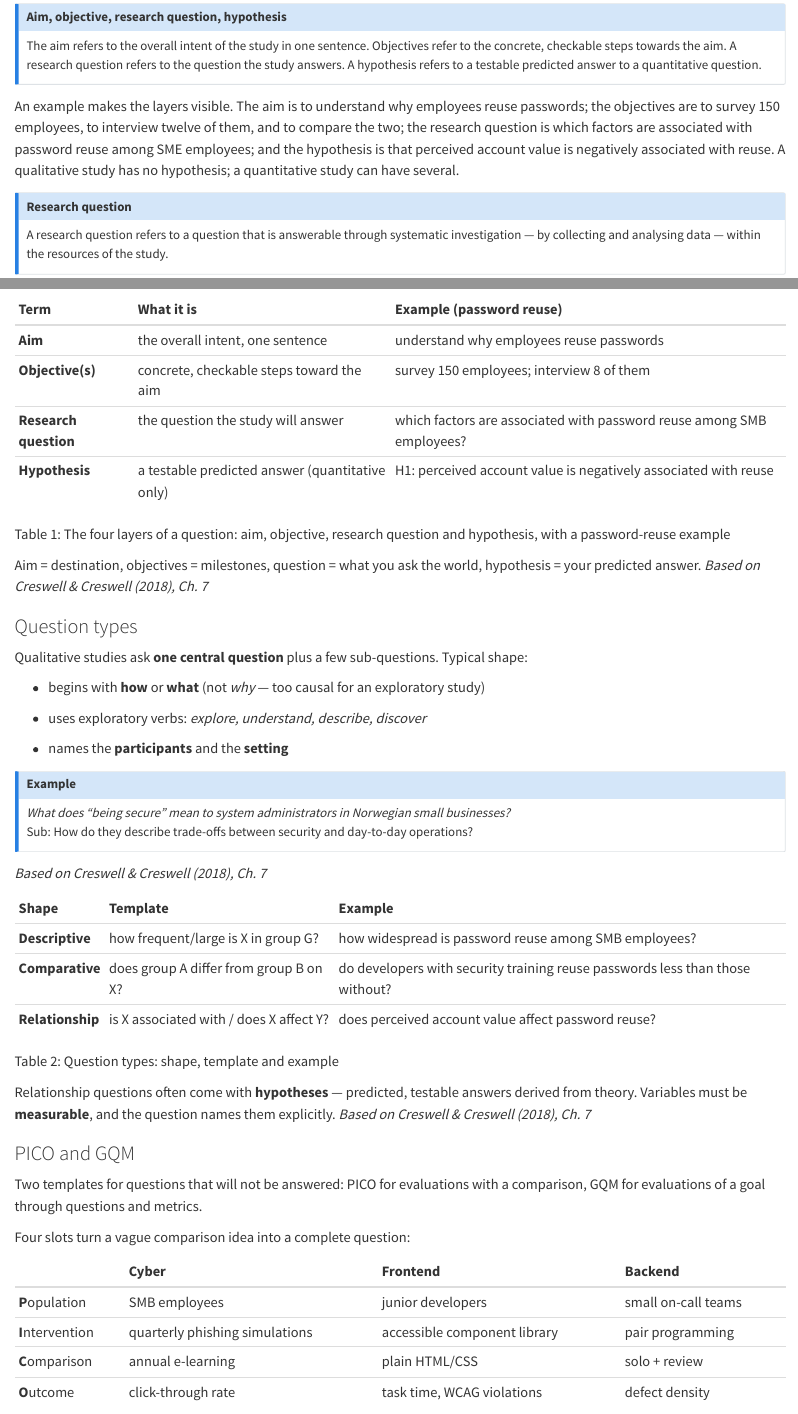
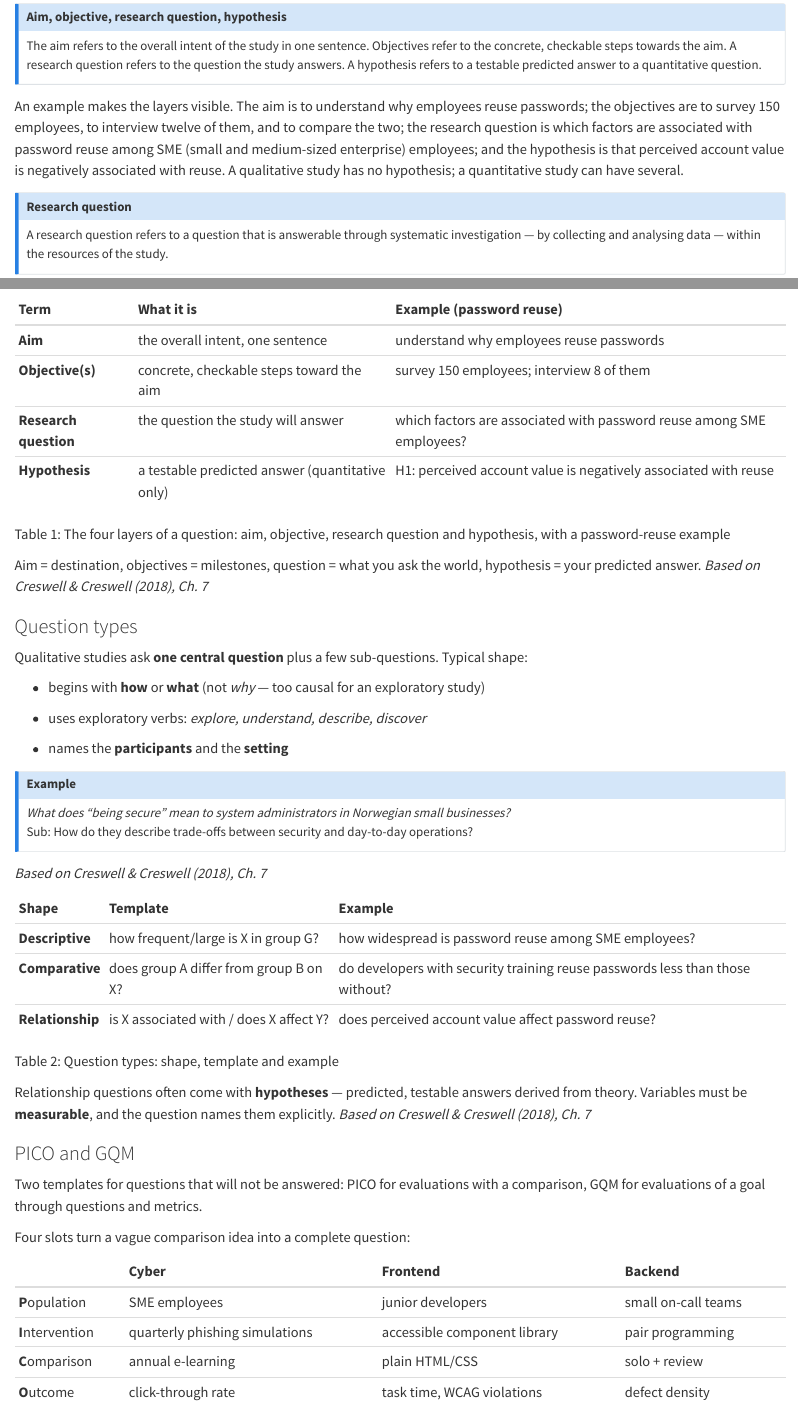
Before and after one commit to tamling/ikt448, a Quarto document (chapters/04-research-questions.qmd): the page in a window 1100 px wide, from 470 px down, and a second part further down, joined at a grey line. Rendered offline with R 4.5, knitr and Pandoc in place of Quarto, with nearby package versions.

Commit message:
ch04: SME throughout (spelled out at first use), no SMB
Chapter 4 mixed SMB and SME; now SME, spelled out at its first occurrence in the chapter. Other chapters, where SMB appears mostly inside search-string examples, are unchanged.

Annotation: aeRDlML7EfGYCAP78E09nQ
Type: editorial
Origin: model

```diff
--- a/chapters/04-research-questions.qmd
+++ b/chapters/04-research-questions.qmd
@@ -18,7 +18,7 @@
 The aim refers to the overall intent of the study in one sentence. Objectives refer to the concrete, checkable steps towards the aim. A research question refers to the question the study answers. A hypothesis refers to a testable predicted answer to a quantitative question.
 :::
 
-An example makes the layers visible. The aim is to understand why employees reuse passwords; the objectives are to survey 150 employees, to interview twelve of them, and to compare the two; the research question is which factors are associated with password reuse among SME employees; and the hypothesis is that perceived account value is negatively associated with reuse. A qualitative study has no hypothesis; a quantitative study can have several.
+An example makes the layers visible. The aim is to understand why employees reuse passwords; the objectives are to survey 150 employees, to interview twelve of them, and to compare the two; the research question is which factors are associated with password reuse among SME (small and medium-sized enterprise) employees; and the hypothesis is that perceived account value is negatively associated with reuse. A qualitative study has no hypothesis; a quantitative study can have several.
 
 ::: {.callout-note}
 ## Research question
@@ -65,7 +65,7 @@
   ----------------------- ------------------------------------------------- -----------------------------------------------------------------------
   **Aim**                 the overall intent, one sentence                  understand why employees reuse passwords
   **Objective(s)**        concrete, checkable steps toward the aim          survey 150 employees; interview 8 of them
-  **Research question**   the question the study will answer                which factors are associated with password reuse among SMB employees?
+  **Research question**   the question the study will answer                which factors are associated with password reuse among SME employees?
   **Hypothesis**          a testable predicted answer (quantitative only)   H1: perceived account value is negatively associated with reuse
 
 The four layers of a question: aim, objective, research question and hypothesis, with a password-reuse example
@@ -95,7 +95,7 @@
 ::: {#tbl-04-2}
   **Shape**          **Template**                              **Example**
   ------------------ ----------------------------------------- -------------------------------------------------------------------------------
-  **Descriptive**    how frequent/large is X in group G?       how widespread is password reuse among SMB employees?
+  **Descriptive**    how frequent/large is X in group G?       how widespread is password reuse among SME employees?
   **Comparative**    does group A differ from group B on X?    do developers with security training reuse passwords less than those without?
   **Relationship**   is X associated with / does X affect Y?   does perceived account value affect password reuse?
 
@@ -113,7 +113,7 @@
 ::: {#tbl-04-3}
                      **Cyber**                        **Frontend**                   **Backend**
   ------------------ -------------------------------- ------------------------------ ---------------------
-  **P**opulation     SMB employees                    junior developers              small on-call teams
+  **P**opulation     SME employees                    junior developers              small on-call teams
   **I**ntervention   quarterly phishing simulations   accessible component library   pair programming
   **C**omparison     annual e-learning                plain HTML/CSS                 solo + review
   **O**utcome        click-through rate               task time, WCAG violations     defect density
```
Also changed, not shown: legacy/IKT448_Script.tex, chapters/04-research-questions.qmd (2 more changed lines), 2 other files.
